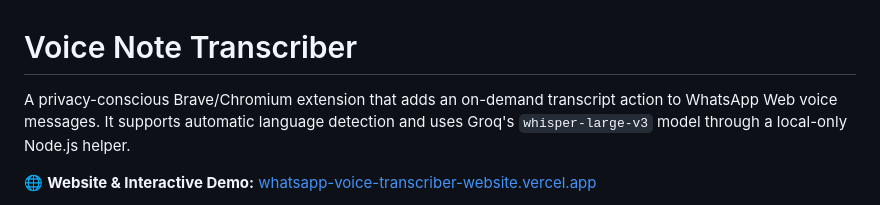
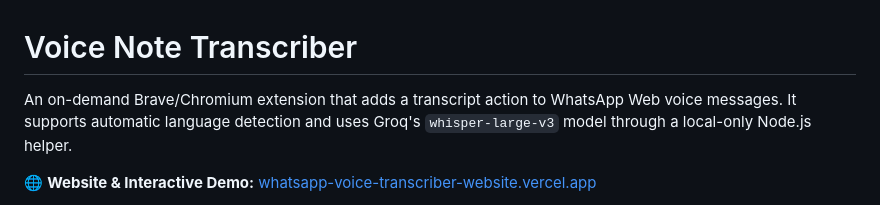
Before and after one commit to fadayat/whatsapp-voice-transcriber, a Markdown page: README.md, the part around the change. Rendered like a GitHub page.

Commit message:
docs: use neutral product positioning

```diff
--- a/README.md
+++ b/README.md
@@ -1,6 +1,6 @@
 # Voice Note Transcriber
 
-A privacy-conscious Brave/Chromium extension that adds an on-demand transcript
+An on-demand Brave/Chromium extension that adds a transcript
 action to WhatsApp Web voice messages. It supports automatic language detection
 and uses Groq's `whisper-large-v3` model through a local-only Node.js helper.
 
```
